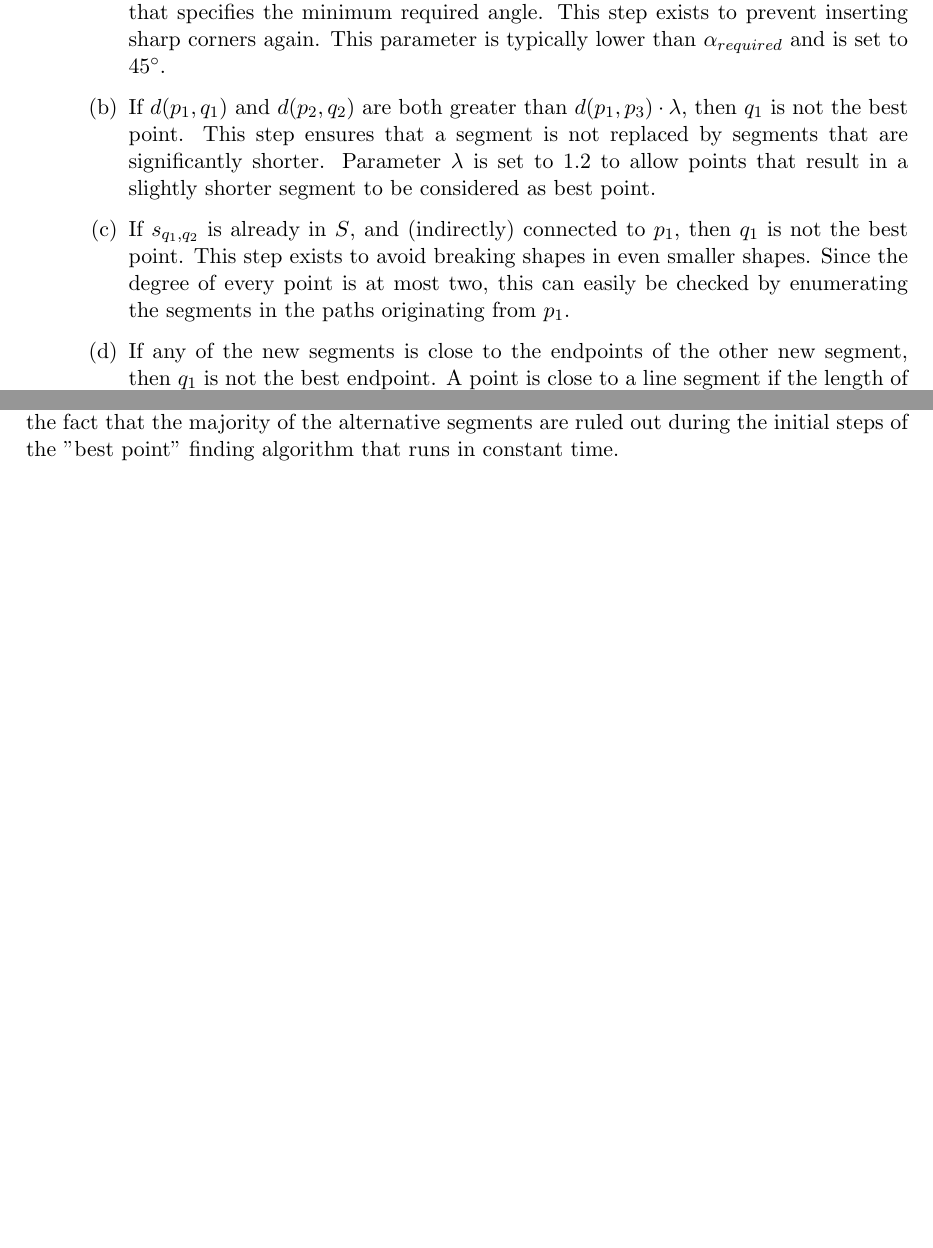
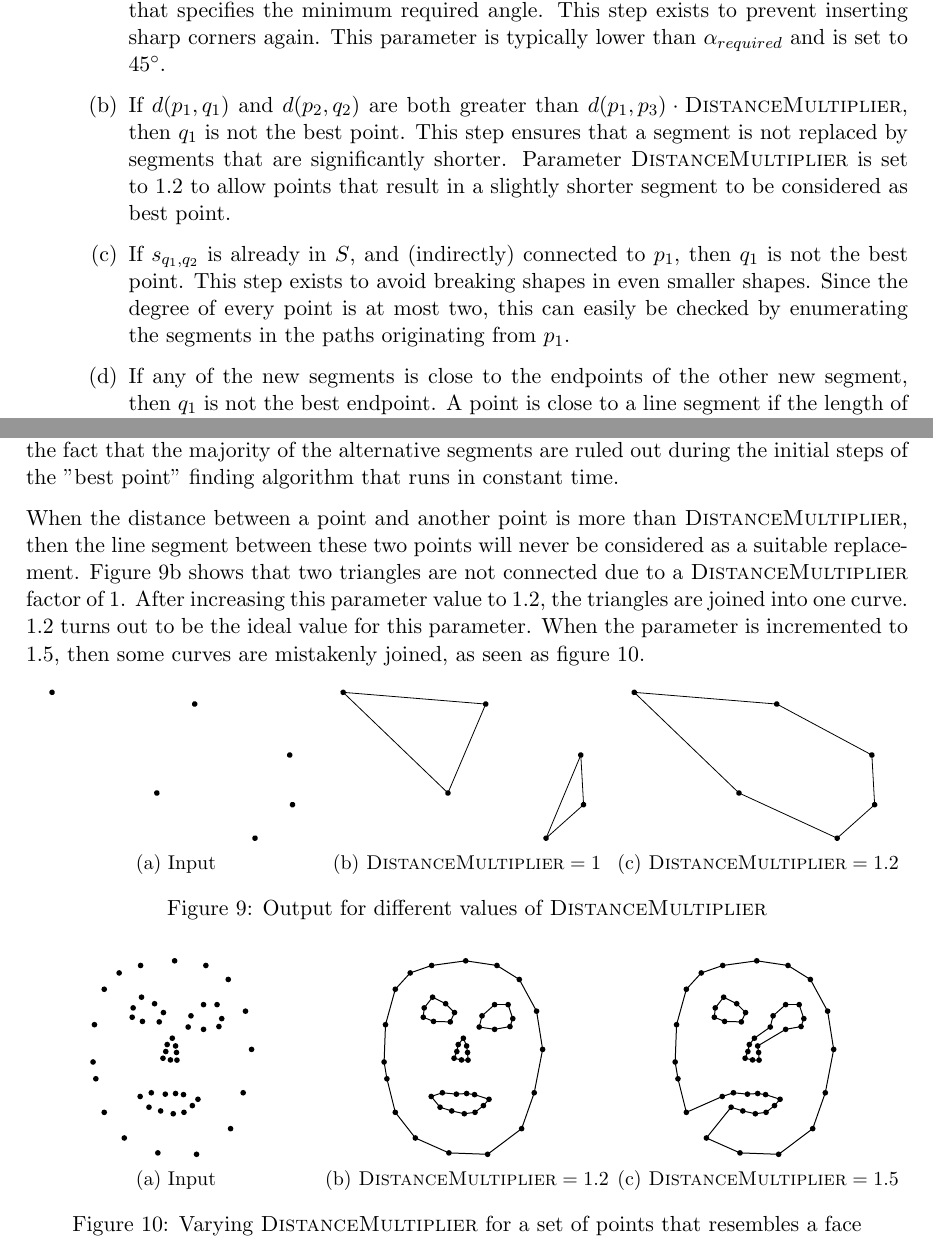
Before and after one commit to MartijnMuijsers/Algorithms, a LaTeX paper (report/report.tex, which reads report/tikz/final_face_factor_1.2.tex, report/tikz/final_face_factor_1.5.tex, report/tikz/final_face_input.tex): two parts of pages 6 and 11 of 11 before the commit and two parts of pages 6 and 11 of 12 after it, joined at a grey line, cut so that both start at the same text, the shorter picture padded with empty space. Compiled offline with pdfLaTeX.

Commit message:
Multi: Evaluate length multiplier

```diff
--- a/report/report.tex
+++ b/report/report.tex
@@ -233,9 +233,9 @@ For each of the selected points, try to replace a segment as follows:
 For every point $q_1 \in Adj_{p_1,10}$, determine the points that are connected to it. For each combination of $q_1$ and $q_2$, follow the following steps:
   \begin{enumerate}
   \item If $\varphi(s_{p_1,p_3}, s_{p_1,q_1}) < \alpha_{sharp}$, then $q_1$ is not the best point. $\alpha_{sharp}$ is a parameter that specifies the minimum required angle. This step exists to prevent inserting sharp corners again. This parameter is typically lower than $\alpha_{required}$ and is set to $45\degree$.
-  \item If $d(p_1, q_1)$ and $d(p_2,q_2)$ are both greater than $d(p_1,p_3) \cdot \lambda$, then $q_1$ is not the best point.
+  \item If $d(p_1, q_1)$ and $d(p_2,q_2)$ are both greater than $d(p_1,p_3) \cdot \textsc{DistanceMultiplier}$, then $q_1$ is not the best point.
   This step ensures that a segment is not replaced by segments that are significantly shorter.
-  Parameter $\lambda$ is set to $1.2$ to allow points that result in a slightly shorter segment to be considered as best point.
+  Parameter $\textsc{DistanceMultiplier}$ is set to $1.2$ to allow points that result in a slightly shorter segment to be considered as best point.
   \item If $s_{q_1,q_2}$ is already in $S$, and (indirectly) connected to $p_1$, then $q_1$ is not the best point. This step exists to avoid breaking shapes in even smaller shapes. Since the degree of every point is at most two, this can easily be checked by enumerating the segments in the paths originating from $p_1$.
   \item If any of the new segments is close to the endpoints of the other new segment, then $q_1$ is not the best endpoint. A point is close to a line segment if the length of the line segment is greater than the distance between the point and the segment multiplied by parameter $\textsc{ClosenessFactor}$ (set to $5$).
   \item If any of the new segments intersect each other or other segments in $S$ (besides the to-be-removed ones), then $q_1$ is not the best point.
@@ -405,4 +405,54 @@ When $\alpha_{sharp}$ is set to $180\degree$, then the angles with alternative s
 
 These parameters were designed to speed up the algorithm, but no evidence for such speed improvements were found during tests with 1000 and 10000 points. This might be caused by the fact that the majority of the alternative segments are ruled out during the initial steps of the "best point" finding algorithm that runs in constant time.
 
-%TODO Parameter $\lambda$ (=length multiplier)
+When the distance between a point and another point is more than $\textsc{DistanceMultiplier}$, then the line segment between these two points will never be considered as a suitable replacement. Figure \ref{fig:exp:multiple_length_factor:1} shows that two triangles are not connected due to a $\textsc{DistanceMultiplier}$ factor of 1. After increasing this parameter value to $1.2$, the triangles are joined into one curve. $1.2$ turns out to be the ideal value for this parameter. When the parameter is incremented to $1.5$, then some curves are mistakenly joined, as seen as figure \ref{fig:exp:multiple_face}.
+
+\begingroup
+\tikzset{every picture/.style={scale=0.5,radius=0.10,line width=0.4,rotate=70}}%
+\begin{figure}[ht!]
+\centering
+\begin{subfigure}{.33\linewidth}
+\centering
+\input{tikz/final_length_factor_input.tex}
+\caption{Input}
+\label{fig:exp:multiple_length_factor:input}
+\end{subfigure}%
+\begin{subfigure}{.33\linewidth}
+\centering
+\input{tikz/final_length_factor_1.tex}
+\caption{$\textsc{DistanceMultiplier} = 1$}
+\label{fig:exp:multiple_length_factor:1}
+\end{subfigure}%
+\begin{subfigure}{.33\linewidth}
+\centering
+\input{tikz/final_length_factor_1.2.tex}
+\caption{$\textsc{DistanceMultiplier} = 1.2$}
+\label{fig:exp:multiple_length_factor:1.2}
+\end{subfigure}
+\caption{Output for different values of $\textsc{DistanceMultiplier}$}
+\label{fig:exp:multiple_length_factor}
+\end{figure}
+\endgroup
+\begingroup
+\tikzset{every picture/.style={scale=0.5,radius=0.10,line width=0.5}}%
+\begin{figure}[ht!]
+\centering
+\begin{subfigure}{.33\linewidth}
+\centering
+\input{tikz/final_face_input.tex}
+\caption{Input}
+\label{fig:exp:multiple_face:input}
+\end{subfigure}%
+\begin{subfigure}{.33\linewidth}
+\centering
+\input{tikz/final_face_factor_1.2.tex}
+\caption{$\textsc{DistanceMultiplier} = 1.2$}
+\label{fig:exp:multiple_face:1.2}
+\end{subfigure}%
+\begin{subfigure}{.33\linewidth}
+\centering
+\input{tikz/final_face_factor_1.5.tex}
+\caption{$\textsc{DistanceMultiplier} = 1.5$}
+\label{fig:exp:multiple_face:1.5}
+\end{subfigure}
+\caption{Varying $\textsc{DistanceMultiplier}$ for a set of points that resembles a face}
--- /dev/null
+++ b/report/tikz/final_face_factor_1.2.tex
@@ -0,0 +1,114 @@
+%% Include the picture as follows: \
+% \begingroup
+% \tikzset{every picture/.style={scale=1,radius=0.05,line width=0.4}}%
+% \input{tikz/[filename].tex}%
+% \endgroup
+%
+%% Want to add a label? Use node[<position>]{label},
+%% where <position> is one of: below / above / left / right
+% \fill (0,0) circle node[below]{$p_1$};
+%% Want to give the point a different color?
+% \fill[red] (0,0) circle;
+%
+\begin{tikzpicture}
+\draw (1.7401,3.6974) -- (2.4474,2.7928);
+\draw (3.6809,6.8882) -- (3.8289,7.2171);
+\draw (6.1974,3.1217) -- (6.6414,4.3882);
+\draw (6.7237,7.2664) -- (6.1151,8.3849);
+\draw (6.9375,5.9178) -- (6.7237,7.2664);
+\draw (4.9967,2.2171) -- (6.1974,3.1217);
+\draw (4.5362,4.3224) -- (4.2566,4.3618);
+\draw (3.0066,4.2566) -- (3.4013,4.3882);
+\draw (3.0066,4.2566) -- (3.3191,3.8783);
+\draw (3.3191,3.8783) -- (3.7303,3.7467);
+\draw (5.7204,7.4967) -- (5.2434,7.4967);
+\draw (5.3257,8.8783) -- (4.2237,9.0428);
+\draw (3.8289,7.2171) -- (3.5164,7.5296);
+\draw (2.7599,7.3816) -- (2.7270,7.0526);
+\draw (3.6316,2.2664) -- (4.9967,2.2171);
+\draw (3.0559,7.7599) -- (3.5164,7.5296);
+\draw (3.0559,7.7599) -- (2.7599,7.3816);
+\draw (6.1151,8.3849) -- (5.3257,8.8783);
+\draw (4.1743,3.6480) -- (4.5526,3.6974);
+\draw (4.2566,6.0395) -- (4.2895,5.8092);
+\draw (1.3947,6.7895) -- (1.3454,5.4737);
+\draw (4.2237,9.0428) -- (3.0230,8.8783);
+\draw (4.7007,6.7072) -- (5.2434,6.6250);
+\draw (3.8125,5.6053) -- (3.9112,5.8421);
+\draw (5.0461,4.1579) -- (4.8487,3.9342);
+\draw (3.8125,5.6053) -- (4.0757,5.5461);
+\draw (3.9112,5.8421) -- (3.9605,6.0888);
+\draw (1.7401,8.0395) -- (1.3947,6.7895);
+\draw (4.7007,6.7072) -- (4.7993,7.1020);
+\draw (5.2434,6.6250) -- (5.7862,6.7237);
+\draw (4.3059,5.5395) -- (4.0757,5.5461);
+\draw (4.3059,5.5395) -- (4.2895,5.8092);
+\draw (5.0461,4.1579) -- (4.5362,4.3224);
+\draw (1.4441,4.8816) -- (1.7401,3.6974);
+\draw (6.6414,4.3882) -- (6.9375,5.9178);
+\draw (1.3454,5.4737) -- (1.4441,4.8816);
+\draw (2.7270,7.0526) -- (3.0888,6.9046);
+\draw (3.8947,4.3388) -- (4.2566,4.3618);
+\draw (2.2664,8.6151) -- (3.0230,8.8783);
+\draw (5.8849,7.0033) -- (5.7204,7.4967);
+\draw (5.7862,6.7237) -- (5.8849,7.0033);
+\draw (3.8947,4.3388) -- (3.4013,4.3882);
+\draw (4.5526,3.6974) -- (4.8487,3.9342);
+\draw (4.1414,6.3125) -- (4.2566,6.0395);
+\draw (2.4474,2.7928) -- (3.6316,2.2664);
+\draw (3.7303,3.7467) -- (4.1743,3.6480);
+\draw (4.1414,6.3125) -- (3.9605,6.0888);
+\draw (3.0888,6.9046) -- (3.6809,6.8882);
+\draw (5.2434,7.4967) -- (4.7993,7.1020);
+\draw (2.2664,8.6151) -- (1.7401,8.0395);
+\fill (2.2664,8.6151) circle;
+\fill (1.7401,8.0395) circle;
+\fill (1.3947,6.7895) circle;
+\fill (1.3454,5.4737) circle;
+\fill (1.4441,4.8816) circle;
+\fill (1.7401,3.6974) circle;
+\fill (2.4474,2.7928) circle;
+\fill (3.6316,2.2664) circle;
+\fill (4.9967,2.2171) circle;
+\fill (6.1974,3.1217) circle;
+\fill (6.6414,4.3882) circle;
+\fill (6.9375,5.9178) circle;
+\fill (6.7237,7.2664) circle;
+\fill (6.1151,8.3849) circle;
+\fill (5.3257,8.8783) circle;
+\fill (4.2237,9.0428) circle;
+\fill (3.0230,8.8783) circle;
+\fill (3.0066,4.2566) circle;
+\fill (3.3191,3.8783) circle;
+\fill (3.7303,3.7467) circle;
+\fill (4.1743,3.6480) circle;
+\fill (4.5526,3.6974) circle;
+\fill (5.0461,4.1579) circle;
+\fill (4.5362,4.3224) circle;
+\fill (3.8947,4.3388) circle;
+\fill (3.4013,4.3882) circle;
+\fill (4.1414,6.3125) circle;
+\fill (3.8125,5.6053) circle;
+\fill (4.3059,5.5395) circle;
+\fill (3.0559,7.7599) circle;
+\fill (2.7599,7.3816) circle;
+\fill (2.7270,7.0526) circle;
+\fill (3.0888,6.9046) circle;
+\fill (3.6809,6.8882) circle;
+\fill (3.8289,7.2171) circle;
+\fill (3.5164,7.5296) circle;
+\fill (4.7007,6.7072) circle;
+\fill (5.2434,6.6250) circle;
+\fill (5.7862,6.7237) circle;
+\fill (5.8849,7.0033) circle;
+\fill (5.7204,7.4967) circle;
+\fill (5.2434,7.4967) circle;
+\fill (4.7993,7.1020) circle;
+\fill (4.8487,3.9342) circle;
+\fill (4.2566,4.3618) circle;
+\fill (4.2566,6.0395) circle;
+\fill (4.2895,5.8092) circle;
+\fill (3.9112,5.8421) circle;
+\fill (3.9605,6.0888) circle;
+\fill (4.0757,5.5461) circle;
+\end{tikzpicture}
--- /dev/null
+++ b/report/tikz/final_face_factor_1.5.tex
@@ -0,0 +1,114 @@
+%% Include the picture as follows: \
+% \begingroup
+% \tikzset{every picture/.style={scale=1,radius=0.05,line width=0.4}}%
+% \input{tikz/[filename].tex}%
+% \endgroup
+%
+%% Want to add a label? Use node[<position>]{label},
+%% where <position> is one of: below / above / left / right
+% \fill (0,0) circle node[below]{$p_1$};
+%% Want to give the point a different color?
+% \fill[red] (0,0) circle;
+%
+\begin{tikzpicture}
+\draw (3.6809,6.8882) -- (3.8289,7.2171);
+\draw (6.1974,3.1217) -- (6.6414,4.3882);
+\draw (6.7237,7.2664) -- (6.1151,8.3849);
+\draw (6.9375,5.9178) -- (6.7237,7.2664);
+\draw (4.9967,2.2171) -- (6.1974,3.1217);
+\draw (3.3191,3.8783) -- (2.4474,2.7928);
+\draw (4.5362,4.3224) -- (4.2566,4.3618);
+\draw (3.0066,4.2566) -- (3.4013,4.3882);
+\draw (3.3191,3.8783) -- (3.7303,3.7467);
+\draw (5.7204,7.4967) -- (5.2434,7.4967);
+\draw (5.3257,8.8783) -- (4.2237,9.0428);
+\draw (3.8289,7.2171) -- (3.5164,7.5296);
+\draw (2.7599,7.3816) -- (2.7270,7.0526);
+\draw (3.6316,2.2664) -- (4.9967,2.2171);
+\draw (3.0559,7.7599) -- (3.5164,7.5296);
+\draw (3.0559,7.7599) -- (2.7599,7.3816);
+\draw (6.1151,8.3849) -- (5.3257,8.8783);
+\draw (4.2566,6.0395) -- (5.2434,6.6250);
+\draw (4.1743,3.6480) -- (4.5526,3.6974);
+\draw (4.2566,6.0395) -- (4.2895,5.8092);
+\draw (1.3947,6.7895) -- (1.3454,5.4737);
+\draw (4.2237,9.0428) -- (3.0230,8.8783);
+\draw (3.8125,5.6053) -- (3.9112,5.8421);
+\draw (5.0461,4.1579) -- (4.8487,3.9342);
+\draw (3.8125,5.6053) -- (4.0757,5.5461);
+\draw (3.9112,5.8421) -- (3.9605,6.0888);
+\draw (1.7401,8.0395) -- (1.3947,6.7895);
+\draw (4.7007,6.7072) -- (4.7993,7.1020);
+\draw (5.2434,6.6250) -- (5.7862,6.7237);
+\draw (4.3059,5.5395) -- (4.0757,5.5461);
+\draw (4.3059,5.5395) -- (4.2895,5.8092);
+\draw (5.0461,4.1579) -- (4.5362,4.3224);
+\draw (1.4441,4.8816) -- (1.7401,3.6974);
+\draw (6.6414,4.3882) -- (6.9375,5.9178);
+\draw (1.3454,5.4737) -- (1.4441,4.8816);
+\draw (2.7270,7.0526) -- (3.0888,6.9046);
+\draw (3.8947,4.3388) -- (4.2566,4.3618);
+\draw (2.2664,8.6151) -- (3.0230,8.8783);
+\draw (5.8849,7.0033) -- (5.7204,7.4967);
+\draw (5.7862,6.7237) -- (5.8849,7.0033);
+\draw (3.8947,4.3388) -- (3.4013,4.3882);
+\draw (4.5526,3.6974) -- (4.8487,3.9342);
+\draw (3.0066,4.2566) -- (1.7401,3.6974);
+\draw (2.4474,2.7928) -- (3.6316,2.2664);
+\draw (3.7303,3.7467) -- (4.1743,3.6480);
+\draw (4.1414,6.3125) -- (3.9605,6.0888);
+\draw (3.0888,6.9046) -- (3.6809,6.8882);
+\draw (4.1414,6.3125) -- (4.7007,6.7072);
+\draw (5.2434,7.4967) -- (4.7993,7.1020);
+\draw (2.2664,8.6151) -- (1.7401,8.0395);
+\fill (2.2664,8.6151) circle;
+\fill (1.7401,8.0395) circle;
+\fill (1.3947,6.7895) circle;
+\fill (1.3454,5.4737) circle;
+\fill (1.4441,4.8816) circle;
+\fill (1.7401,3.6974) circle;
+\fill (2.4474,2.7928) circle;
+\fill (3.6316,2.2664) circle;
+\fill (4.9967,2.2171) circle;
+\fill (6.1974,3.1217) circle;
+\fill (6.6414,4.3882) circle;
+\fill (6.9375,5.9178) circle;
+\fill (6.7237,7.2664) circle;
+\fill (6.1151,8.3849) circle;
+\fill (5.3257,8.8783) circle;
+\fill (4.2237,9.0428) circle;
+\fill (3.0230,8.8783) circle;
+\fill (3.0066,4.2566) circle;
+\fill (3.3191,3.8783) circle;
+\fill (3.7303,3.7467) circle;
+\fill (4.1743,3.6480) circle;
+\fill (4.5526,3.6974) circle;
+\fill (5.0461,4.1579) circle;
+\fill (4.5362,4.3224) circle;
+\fill (3.8947,4.3388) circle;
+\fill (3.4013,4.3882) circle;
+\fill (4.1414,6.3125) circle;
+\fill (3.8125,5.6053) circle;
+\fill (4.3059,5.5395) circle;
+\fill (3.0559,7.7599) circle;
+\fill (2.7599,7.3816) circle;
+\fill (2.7270,7.0526) circle;
+\fill (3.0888,6.9046) circle;
+\fill (3.6809,6.8882) circle;
+\fill (3.8289,7.2171) circle;
+\fill (3.5164,7.5296) circle;
+\fill (4.7007,6.7072) circle;
+\fill (5.2434,6.6250) circle;
+\fill (5.7862,6.7237) circle;
+\fill (5.8849,7.0033) circle;
+\fill (5.7204,7.4967) circle;
+\fill (5.2434,7.4967) circle;
+\fill (4.7993,7.1020) circle;
+\fill (4.8487,3.9342) circle;
+\fill (4.2566,4.3618) circle;
+\fill (4.2566,6.0395) circle;
+\fill (4.2895,5.8092) circle;
+\fill (3.9112,5.8421) circle;
+\fill (3.9605,6.0888) circle;
+\fill (4.0757,5.5461) circle;
+\end{tikzpicture}
--- /dev/null
+++ b/report/tikz/final_face_input.tex
@@ -0,0 +1,64 @@
+%% Include the picture as follows: \
+% \begingroup
+% \tikzset{every picture/.style={scale=1,radius=0.05,line width=0.4}}%
+% \input{tikz/[filename].tex}%
+% \endgroup
+%
+%% Want to add a label? Use node[<position>]{label},
+%% where <position> is one of: below / above / left / right
+% \fill (0,0) circle node[below]{$p_1$};
+%% Want to give the point a different color?
+% \fill[red] (0,0) circle;
+%
+\begin{tikzpicture}
+\fill (2.2664,8.6151) circle;
+\fill (1.7401,8.0395) circle;
+\fill (1.3947,6.7895) circle;
+\fill (1.3454,5.4737) circle;
+\fill (1.4441,4.8816) circle;
+\fill (1.7401,3.6974) circle;
+\fill (2.4474,2.7928) circle;
+\fill (3.6316,2.2664) circle;
+\fill (4.9967,2.2171) circle;
+\fill (6.1974,3.1217) circle;
+\fill (6.6414,4.3882) circle;
+\fill (6.9375,5.9178) circle;
+\fill (6.7237,7.2664) circle;
+\fill (6.1151,8.3849) circle;
+\fill (5.3257,8.8783) circle;
+\fill (4.2237,9.0428) circle;
+\fill (3.0230,8.8783) circle;
+\fill (3.0066,4.2566) circle;
+\fill (3.3191,3.8783) circle;
+\fill (3.7303,3.7467) circle;
+\fill (4.1743,3.6480) circle;
+\fill (4.5526,3.6974) circle;
+\fill (5.0461,4.1579) circle;
+\fill (4.5362,4.3224) circle;
+\fill (3.8947,4.3388) circle;
+\fill (3.4013,4.3882) circle;
+\fill (4.1414,6.3125) circle;
+\fill (3.8125,5.6053) circle;
+\fill (4.3059,5.5395) circle;
+\fill (3.0559,7.7599) circle;
+\fill (2.7599,7.3816) circle;
+\fill (2.7270,7.0526) circle;
+\fill (3.0888,6.9046) circle;
+\fill (3.6809,6.8882) circle;
+\fill (3.8289,7.2171) circle;
+\fill (3.5164,7.5296) circle;
+\fill (4.7007,6.7072) circle;
+\fill (5.2434,6.6250) circle;
+\fill (5.7862,6.7237) circle;
+\fill (5.8849,7.0033) circle;
+\fill (5.7204,7.4967) circle;
+\fill (5.2434,7.4967) circle;
+\fill (4.7993,7.1020) circle;
+\fill (4.8487,3.9342) circle;
+\fill (4.2566,4.3618) circle;
+\fill (4.2566,6.0395) circle;
+\fill (4.2895,5.8092) circle;
+\fill (3.9112,5.8421) circle;
+\fill (3.9605,6.0888) circle;
+\fill (4.0757,5.5461) circle;
+\end{tikzpicture}
--- /dev/null
+++ b/report/tikz/final_length_factor_1.2.tex
@@ -0,0 +1,26 @@
+%% Include the picture as follows: \
+% \begingroup
+% \tikzset{every picture/.style={scale=1,radius=0.05,line width=0.4}}%
+% \input{tikz/[filename].tex}%
+% \endgroup
+%
+%% Want to add a label? Use node[<position>]{label},
+%% where <position> is one of: below / above / left / right
+% \fill (0,0) circle node[below]{$p_1$};
+%% Want to give the point a different color?
+% \fill[red] (0,0) circle;
+%
+\begin{tikzpicture}
+\draw (6.7895,4.9967) -- (5.4572,9.8651);
+\draw (3.0724,1.3783) -- (3.3849,5.1776);
+\draw (3.0724,1.3783) -- (4.6349,0.5395);
+\draw (6.2467,1.2303) -- (6.7895,4.9967);
+\draw (6.2467,1.2303) -- (4.6349,0.5395);
+\draw (3.3849,5.1776) -- (5.4572,9.8651);
+\fill (3.0724,1.3783) circle;
+\fill (6.2467,1.2303) circle;
+\fill (3.3849,5.1776) circle;
+\fill (6.7895,4.9967) circle;
+\fill (4.6349,0.5395) circle;
+\fill (5.4572,9.8651) circle;
+\end{tikzpicture}
--- /dev/null
+++ b/report/tikz/final_length_factor_1.tex
@@ -0,0 +1,26 @@
+%% Include the picture as follows: \
+% \begingroup
+% \tikzset{every picture/.style={scale=1,radius=0.05,line width=0.4}}%
+% \input{tikz/[filename].tex}%
+% \endgroup
+%
+%% Want to add a label? Use node[<position>]{label},
+%% where <position> is one of: below / above / left / right
+% \fill (0,0) circle node[below]{$p_1$};
+%% Want to give the point a different color?
+% \fill[red] (0,0) circle;
+%
+\begin{tikzpicture}
+\draw (6.7895,4.9967) -- (5.4572,9.8651);
+\draw (3.0724,1.3783) -- (6.2467,1.2303);
+\draw (3.0724,1.3783) -- (4.6349,0.5395);
+\draw (6.2467,1.2303) -- (4.6349,0.5395);
+\draw (3.3849,5.1776) -- (5.4572,9.8651);
+\draw (3.3849,5.1776) -- (6.7895,4.9967);
+\fill (3.0724,1.3783) circle;
+\fill (6.2467,1.2303) circle;
+\fill (3.3849,5.1776) circle;
+\fill (6.7895,4.9967) circle;
+\fill (4.6349,0.5395) circle;
+\fill (5.4572,9.8651) circle;
+\end{tikzpicture}
--- /dev/null
+++ b/report/tikz/final_length_factor_input.tex
@@ -0,0 +1,20 @@
+%% Include the picture as follows: \
+% \begingroup
+% \tikzset{every picture/.style={scale=1,radius=0.05,line width=0.4}}%
+% \input{tikz/[filename].tex}%
+% \endgroup
+%
+%% Want to add a label? Use node[<position>]{label},
+%% where <position> is one of: below / above / left / right
+% \fill (0,0) circle node[below]{$p_1$};
+%% Want to give the point a different color?
+% \fill[red] (0,0) circle;
+%
+\begin{tikzpicture}
+\fill (3.0724,1.3783) circle;
+\fill (6.2467,1.2303) circle;
+\fill (3.3849,5.1776) circle;
+\fill (6.7895,4.9967) circle;
+\fill (4.6349,0.5395) circle;
+\fill (5.4572,9.8651) circle;
+\end{tikzpicture}
```
Also changed, not shown: report/report.tex (5 more changed lines), 1 other file.
